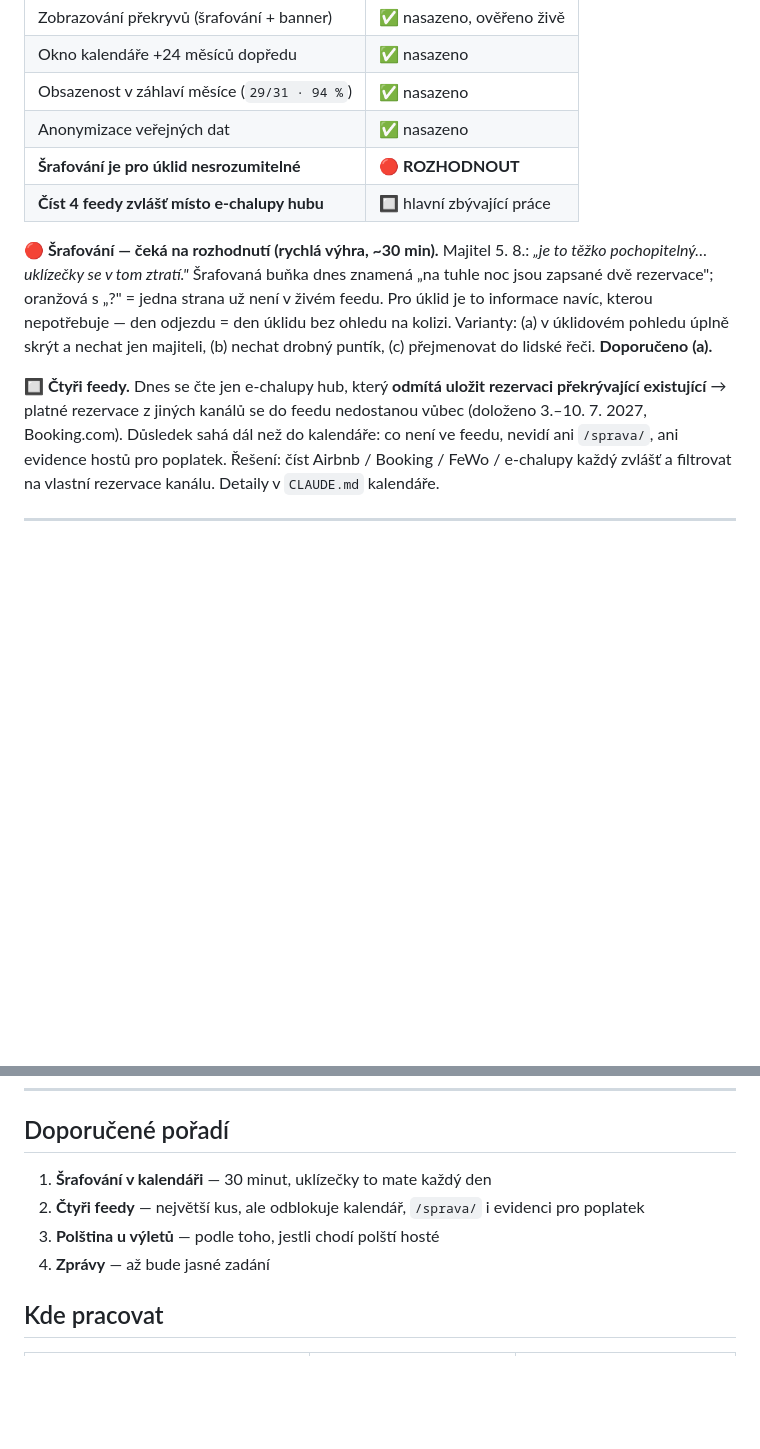
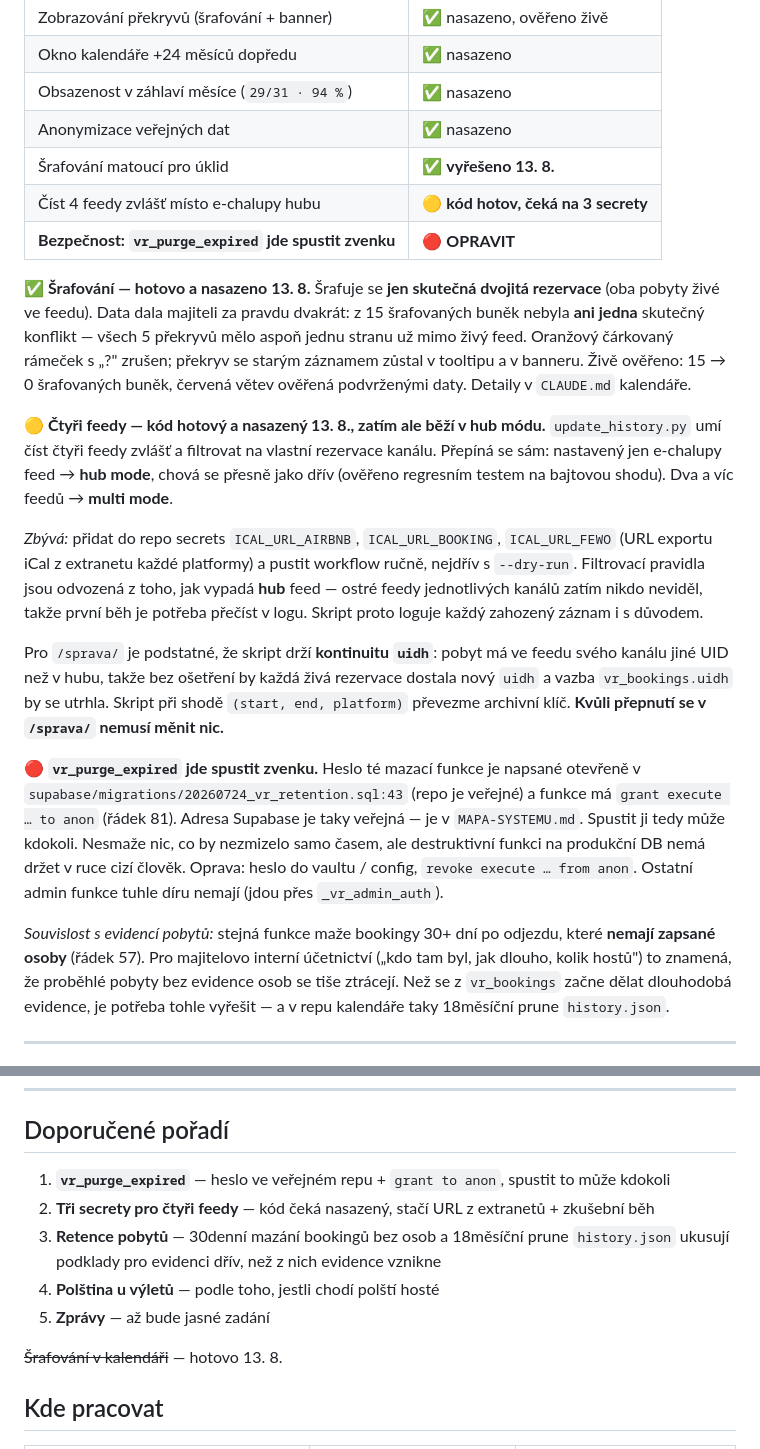
Before and after one commit to pavelkubiznak/villa-rudolf-site, a Markdown page: STAV.md, 2 parts joined by grey strips. GitHub-like rendering; blank space fills up the shorter version.

Commit message:
docs: stav po práci na kalendáři + zanesená díra ve vr_purge_expired (#1)
Srafovani: vyreseno a nasazeno 13. 8. - srafuje se jen skutecna dvojita
rezervace. Z 15 srafovanych bunek nebyla ani jedna skutecny konflikt.

Ctyri feedy: kod hotovy a nasazeny, ale bezi v hub modu - chybi tri secrety
s URL iCal exportu. Doplneno, ze skript drzi kontinuitu uidh, takze vazba
vr_bookings.uidh na /sprava/ se prepnutim neutrhne a v /sprava/ se nic menit
nemusi.

Nove zaneseno jako otevrene: vr_purge_expired ma heslo natvrdo ve verejnem
repu (20260724_vr_retention.sql:43) a grant execute to anon (radek 81),
takze tu mazaci funkci muze spustit kdokoli. Souvisejici: stejna funkce maze
bookingy 30+ dni po odjezdu bez zapsanych osob, cimz ukusuje podklady pro
evidenci pobytu drive, nez z nich evidence vznikne.


Claude-Session: https://claude.ai/code/session_01E1wVycVqp8KgUR1Hn5hyQv

Co-authored-by: Claude <noreply@anthropic.com>

```diff
--- a/STAV.md
+++ b/STAV.md
@@ -15,21 +15,46 @@ Aktualizováno: 13. 8. 2026
 | Okno kalendáře +24 měsíců dopředu | ✅ nasazeno |
 | Obsazenost v záhlaví měsíce (`29/31 · 94 %`) | ✅ nasazeno |
 | Anonymizace veřejných dat | ✅ nasazeno |
-| **Šrafování je pro úklid nesrozumitelné** | 🔴 **ROZHODNOUT** |
-| **Číst 4 feedy zvlášť místo e-chalupy hubu** | 🔲 hlavní zbývající práce |
+| Šrafování matoucí pro úklid | ✅ **vyřešeno 13. 8.** |
+| Číst 4 feedy zvlášť místo e-chalupy hubu | 🟡 **kód hotov, čeká na 3 secrety** |
+| **Bezpečnost: `vr_purge_expired` jde spustit zvenku** | 🔴 **OPRAVIT** |
 
-**🔴 Šrafování — čeká na rozhodnutí (rychlá výhra, ~30 min).**
-Majitel 5. 8.: *„je to těžko pochopitelný… uklízečky se v tom ztratí."* Šrafovaná buňka dnes
-znamená „na tuhle noc jsou zapsané dvě rezervace"; oranžová s „?" = jedna strana už není
-v živém feedu. Pro úklid je to informace navíc, kterou nepotřebuje — den odjezdu = den úklidu
-bez ohledu na kolizi. Varianty: (a) v úklidovém pohledu úplně skrýt a nechat jen majiteli,
-(b) nechat drobný puntík, (c) přejmenovat do lidské řeči. **Doporučeno (a).**
+**✅ Šrafování — hotovo a nasazeno 13. 8.** Šrafuje se **jen skutečná dvojitá rezervace**
+(oba pobyty živé ve feedu). Data dala majiteli za pravdu dvakrát: z 15 šrafovaných buněk
+nebyla **ani jedna** skutečný konflikt — všech 5 překryvů mělo aspoň jednu stranu už mimo
+živý feed. Oranžový čárkovaný rámeček s „?" zrušen; překryv se starým záznamem zůstal
+v tooltipu a v banneru. Živě ověřeno: 15 → 0 šrafovaných buněk, červená větev ověřená
+podvrženými daty. Detaily v `CLAUDE.md` kalendáře.
 
-**🔲 Čtyři feedy.** Dnes se čte jen e-chalupy hub, který **odmítá uložit rezervaci překrývající
-existující** → platné rezervace z jiných kanálů se do feedu nedostanou vůbec
-(doloženo 3.–10. 7. 2027, Booking.com). Důsledek sahá dál než do kalendáře: co není ve feedu,
-nevidí ani `/sprava/`, ani evidence hostů pro poplatek. Řešení: číst Airbnb / Booking / FeWo /
-e-chalupy každý zvlášť a filtrovat na vlastní rezervace kanálu. Detaily v `CLAUDE.md` kalendáře.
+**🟡 Čtyři feedy — kód hotový a nasazený 13. 8., zatím ale běží v hub módu.**
+`update_history.py` umí číst čtyři feedy zvlášť a filtrovat na vlastní rezervace kanálu.
+Přepíná se sám: nastavený jen e-chalupy feed → **hub mode**, chová se přesně jako dřív
+(ověřeno regresním testem na bajtovou shodu). Dva a víc feedů → **multi mode**.
+
+*Zbývá:* přidat do repo secrets `ICAL_URL_AIRBNB`, `ICAL_URL_BOOKING`, `ICAL_URL_FEWO`
+(URL exportu iCal z extranetu každé platformy) a pustit workflow ručně, nejdřív s `--dry-run`.
+Filtrovací pravidla jsou odvozená z toho, jak vypadá **hub** feed — ostré feedy jednotlivých
+kanálů zatím nikdo neviděl, takže první běh je potřeba přečíst v logu. Skript proto loguje
+každý zahozený záznam i s důvodem.
+
+Pro `/sprava/` je podstatné, že skript drží **kontinuitu `uidh`**: pobyt má ve feedu svého
+kanálu jiné UID než v hubu, takže bez ošetření by každá živá rezervace dostala nový `uidh`
+a vazba `vr_bookings.uidh` by se utrhla. Skript při shodě `(start, end, platform)` převezme
+archivní klíč. **Kvůli přepnutí se v `/sprava/` nemusí měnit nic.**
+
+**🔴 `vr_purge_expired` jde spustit zvenku.** Heslo té mazací funkce je napsané otevřeně
+v `supabase/migrations/20260724_vr_retention.sql:43` (repo je veřejné) a funkce má
+`grant execute … to anon` (řádek 81). Adresa Supabase je taky veřejná — je v `MAPA-SYSTEMU.md`.
+Spustit ji tedy může kdokoli. Nesmaže nic, co by nezmizelo samo časem, ale destruktivní
+funkci na produkční DB nemá držet v ruce cizí člověk. Oprava: heslo do vaultu / config,
+`revoke execute … from anon`. Ostatní admin funkce tuhle díru nemají (jdou přes
+`_vr_admin_auth`).
+
+*Souvislost s evidencí pobytů:* stejná funkce maže bookingy 30+ dní po odjezdu, které
+**nemají zapsané osoby** (řádek 57). Pro majitelovo interní účetnictví („kdo tam byl, jak
+dlouho, kolik hostů") to znamená, že proběhlé pobyty bez evidence osob se tiše ztrácejí.
+Než se z `vr_bookings` začne dělat dlouhodobá evidence, je potřeba tohle vyřešit — a v repu
+kalendáře taky 18měsíční prune `history.json`.
 
 ---
 
@@ -67,10 +92,14 @@ odesílání přes WhatsApp (dnes se odkaz vkládá ručně, Booking blokuje bot
 
 ## Doporučené pořadí
 
-1. **Šrafování v kalendáři** — 30 minut, uklízečky to mate každý den
-2. **Čtyři feedy** — největší kus, ale odblokuje kalendář, `/sprava/` i evidenci pro poplatek
-3. **Polština u výletů** — podle toho, jestli chodí polští hosté
-4. **Zprávy** — až bude jasné zadání
+1. **`vr_purge_expired`** — heslo ve veřejném repu + `grant to anon`, spustit to může kdokoli
+2. **Tři secrety pro čtyři feedy** — kód čeká nasazený, stačí URL z extranetů + zkušební běh
+3. **Retence pobytů** — 30denní mazání bookingů bez osob a 18měsíční prune `history.json`
+   ukusují podklady pro evidenci dřív, než z nich evidence vznikne
+4. **Polština u výletů** — podle toho, jestli chodí polští hosté
+5. **Zprávy** — až bude jasné zadání
+
+~~Šrafování v kalendáři~~ — hotovo 13. 8.
 
 ## Kde pracovat
 
```
Also changed, not shown: MAPA-SYSTEMU.md (+6 -2 lines).
